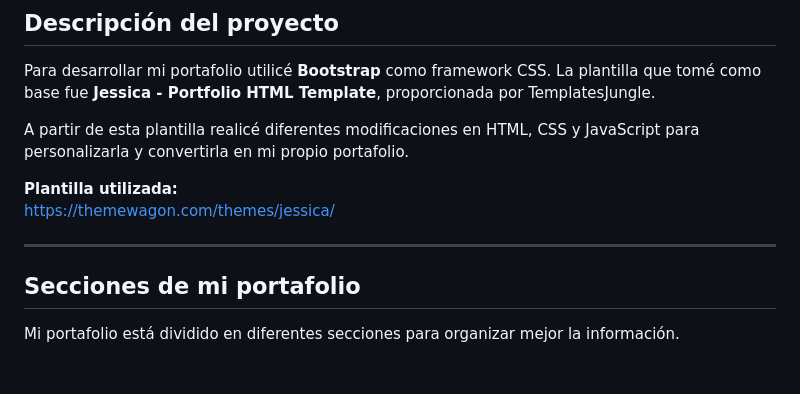
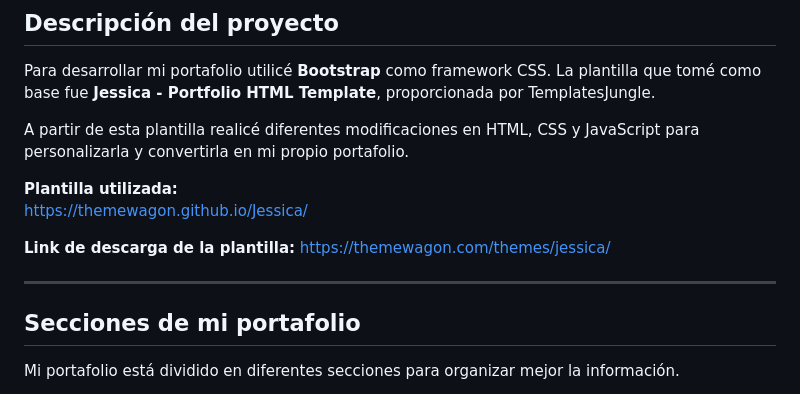
Before and after one commit to HernandezGuzmanConcepcionEscarleth/A4.PortafolioPersonal, a Markdown page: README.md, the part around the change. GitHub-like rendering; blank space fills up the shorter version.

Commit message:
Update README with template links
Added links to the template used and its download.

```diff
--- a/README.md
+++ b/README.md
@@ -17,10 +17,12 @@ Para desarrollar mi portafolio utilicé **Bootstrap** como framework CSS. La pla
 A partir de esta plantilla realicé diferentes modificaciones en HTML, CSS y JavaScript para personalizarla y convertirla en mi propio portafolio.
 
 **Plantilla utilizada:**
+https://themewagon.github.io/Jessica/
+
+**Link de descarga de la plantilla:**
 https://themewagon.com/themes/jessica/
 
 ---
-
 ## Secciones de mi portafolio
 
 Mi portafolio está dividido en diferentes secciones para organizar mejor la información.
```
